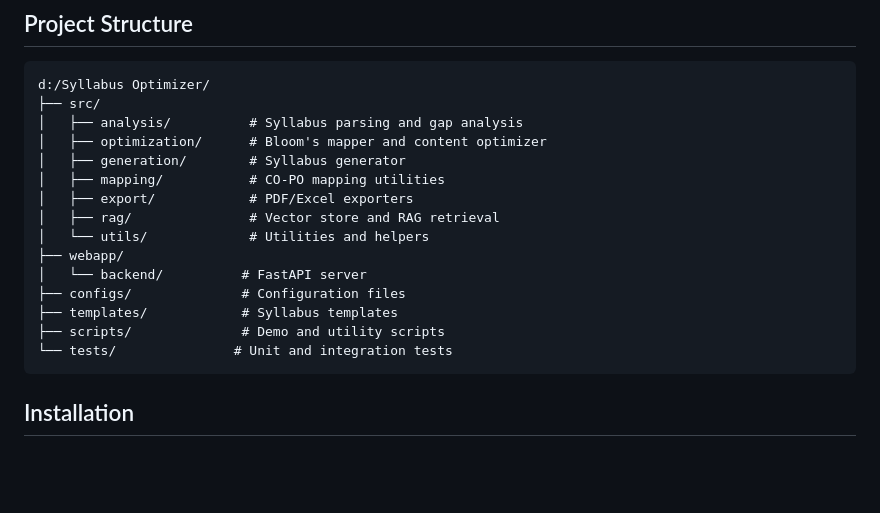
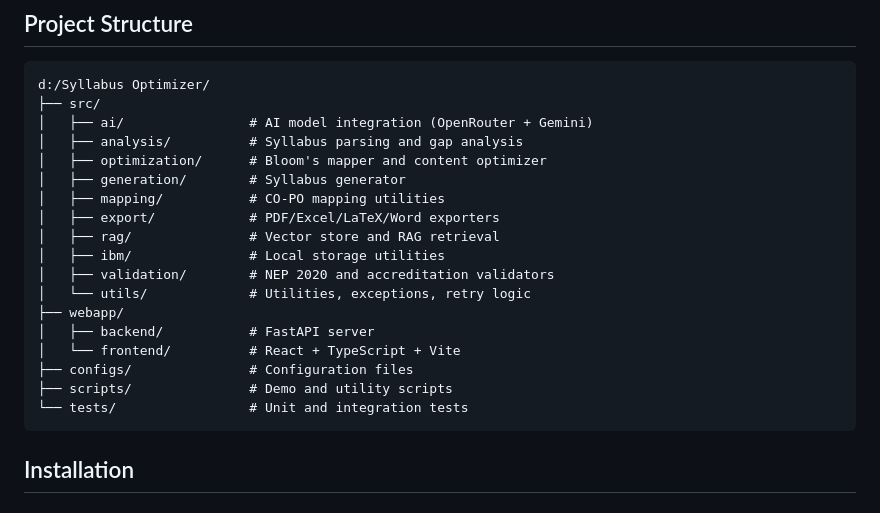
Before and after one commit to Jayashri2908/Syllabus-Optimizer, a Markdown page: README.md, the part around the change. GitHub-like rendering; blank space fills up the shorter version.

````diff
--- a/README.md
+++ b/README.md
@@ -16,19 +16,22 @@ An AI-powered system for analyzing, optimizing, and generating academic syllabi
 ```
 d:/Syllabus Optimizer/
 ├── src/
+│   ├── ai/                # AI model integration (OpenRouter + Gemini)
 │   ├── analysis/          # Syllabus parsing and gap analysis
 │   ├── optimization/      # Bloom's mapper and content optimizer
 │   ├── generation/        # Syllabus generator
 │   ├── mapping/           # CO-PO mapping utilities
-│   ├── export/            # PDF/Excel exporters
+│   ├── export/            # PDF/Excel/LaTeX/Word exporters
 │   ├── rag/               # Vector store and RAG retrieval
-│   └── utils/             # Utilities and helpers
+│   ├── ibm/               # Local storage utilities
+│   ├── validation/        # NEP 2020 and accreditation validators
+│   └── utils/             # Utilities, exceptions, retry logic
 ├── webapp/
-│   └── backend/          # FastAPI server
-├── configs/              # Configuration files
-├── templates/            # Syllabus templates
-├── scripts/              # Demo and utility scripts
-└── tests/               # Unit and integration tests
+│   ├── backend/           # FastAPI server
+│   └── frontend/          # React + TypeScript + Vite
+├── configs/               # Configuration files
+├── scripts/               # Demo and utility scripts
+└── tests/                 # Unit and integration tests
 ```
 
 ## Installation
````
Also changed, not shown: DIRECTORY_MAP.md (+41 -30 lines), docs/architecture.md (+89 -58 lines).
